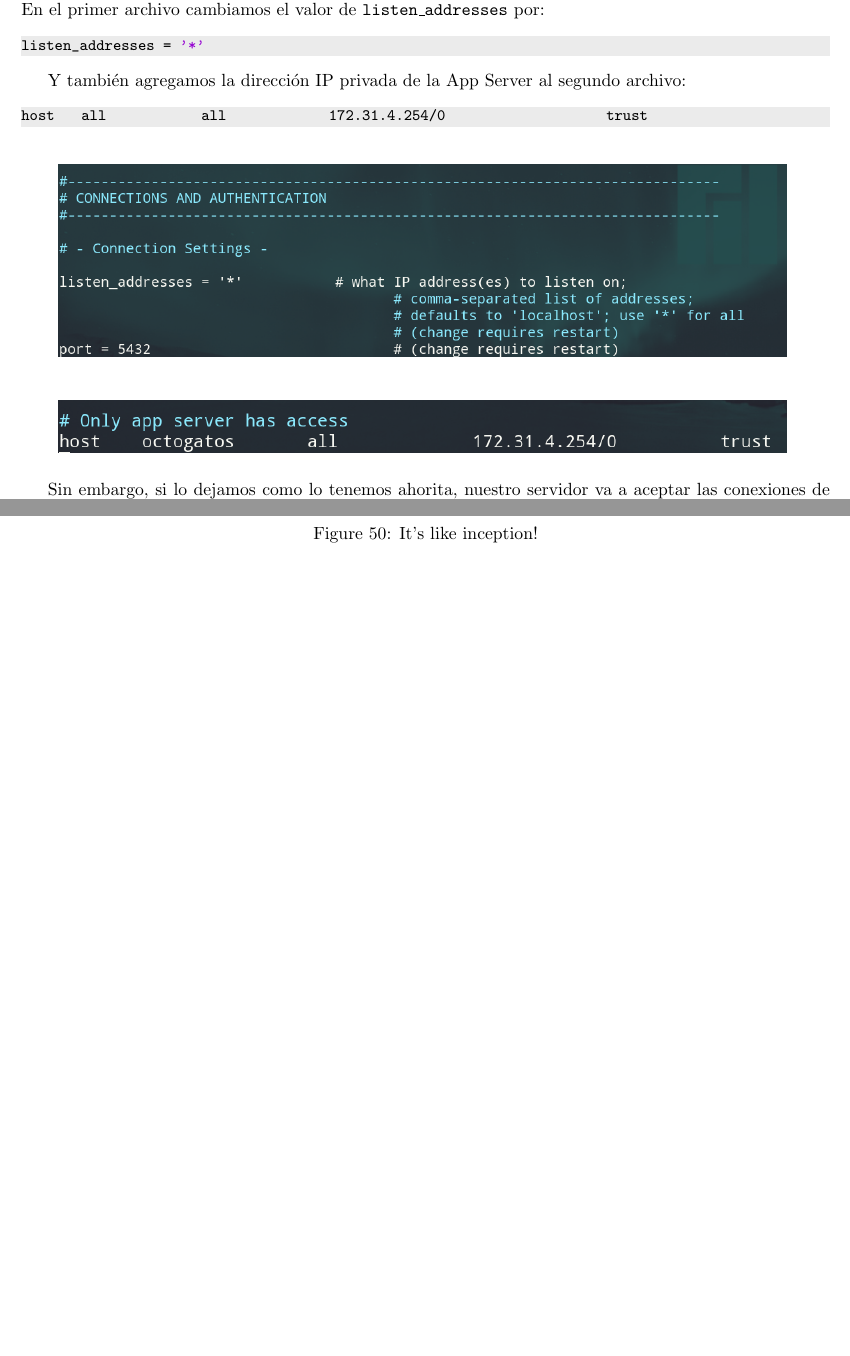
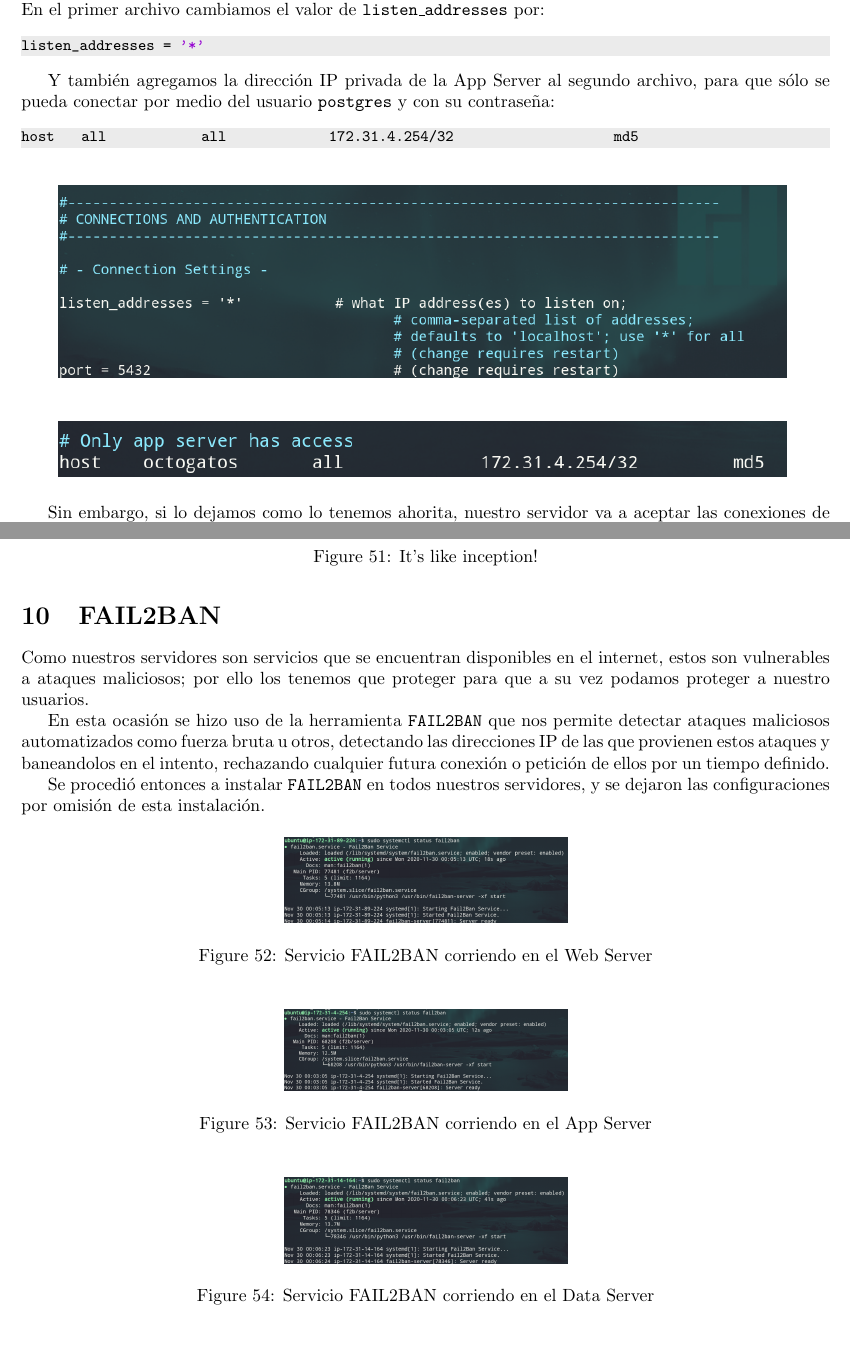
Before and after one commit to alanarteagav/octogatos, a LaTeX document (documentacion/proyecto1.tex): two parts of pages 12 and 32 of 32 before the commit and two parts of pages 12 and 33 of 34 after it, joined at a grey line, cut so that both start at the same text, the shorter picture padded with empty space. Compiled offline with pdfLaTeX.

Commit message:
Archivo tex modificado y dos imágenes de la sección de Data Server.

```diff
--- a/documentacion/proyecto1.tex
+++ b/documentacion/proyecto1.tex
@@ -628,9 +629,10 @@ listen_addresses = '*'
 \end{lstlisting}
 
 Y también agregamos la dirección IP privada de la App
-Server  al segundo archivo:
-\begin{lstlisting}
-host    all             all              172.31.4.254/0                       trust
+Server  al segundo archivo, para que sólo se pueda conectar
+por medio del usuario \ttt{postgres} y con su contraseña:
+\begin{lstlisting}
+host    all             all              172.31.4.254/32                       md5
 \end{lstlisting}
 
 \begin{figure}[H]
@@ -1475,6 +1491,42 @@ revisarse en la Figura \ref{fig:NAT-result}.
   \caption{It's like inception!}
 \end{figure}
 
+\section{FAIL2BAN}
+
+Como nuestros servidores son servicios que se encuentran
+disponibles en el internet, estos son vulnerables a
+ataques maliciosos; por ello los tenemos que proteger para
+que a su vez podamos proteger a nuestro usuarios.
+
+En esta ocasión se hizo uso de la herramienta \ttt{FAIL2BAN}
+que nos permite detectar ataques maliciosos automatizados
+como fuerza bruta u otros, detectando las direcciones IP
+de las que provienen estos ataques y baneandolos en el
+intento, rechazando cualquier futura conexión o petición
+de ellos por un tiempo definido.
+
+Se procedió entonces a instalar \ttt{FAIL2BAN} en todos
+nuestros servidores, y se dejaron las configuraciones por
+omisión de esta instalación.
+
+\begin{figure}[H]
+  \centering
+  \includegraphics[width=0.35\textwidth]{FAIL2BAN/exhibitB}
+  \caption{Servicio FAIL2BAN corriendo en el Web Server}
+\end{figure}
+
+\begin{figure}[H]
+  \centering
+  \includegraphics[width=0.35\textwidth]{FAIL2BAN/exhibitA}
+  \caption{Servicio FAIL2BAN corriendo en el App Server}
+\end{figure}
+
+\begin{figure}[H]
+  \centering
+  \includegraphics[width=0.35\textwidth]{FAIL2BAN/exhibitC}
+  \caption{Servicio FAIL2BAN corriendo en el Data Server}
+\end{figure}
+
 \section{Comentarios sobre el desarrollo del proyecto}
 
 En general, nos enfrentamos a las dificultades propias
```
Also changed, not shown: documentacion/DATASERVER/exhibitJ.png, documentacion/DATASERVER/exhibitL.png, documentacion/proyecto1.tex (19 more changed lines).
